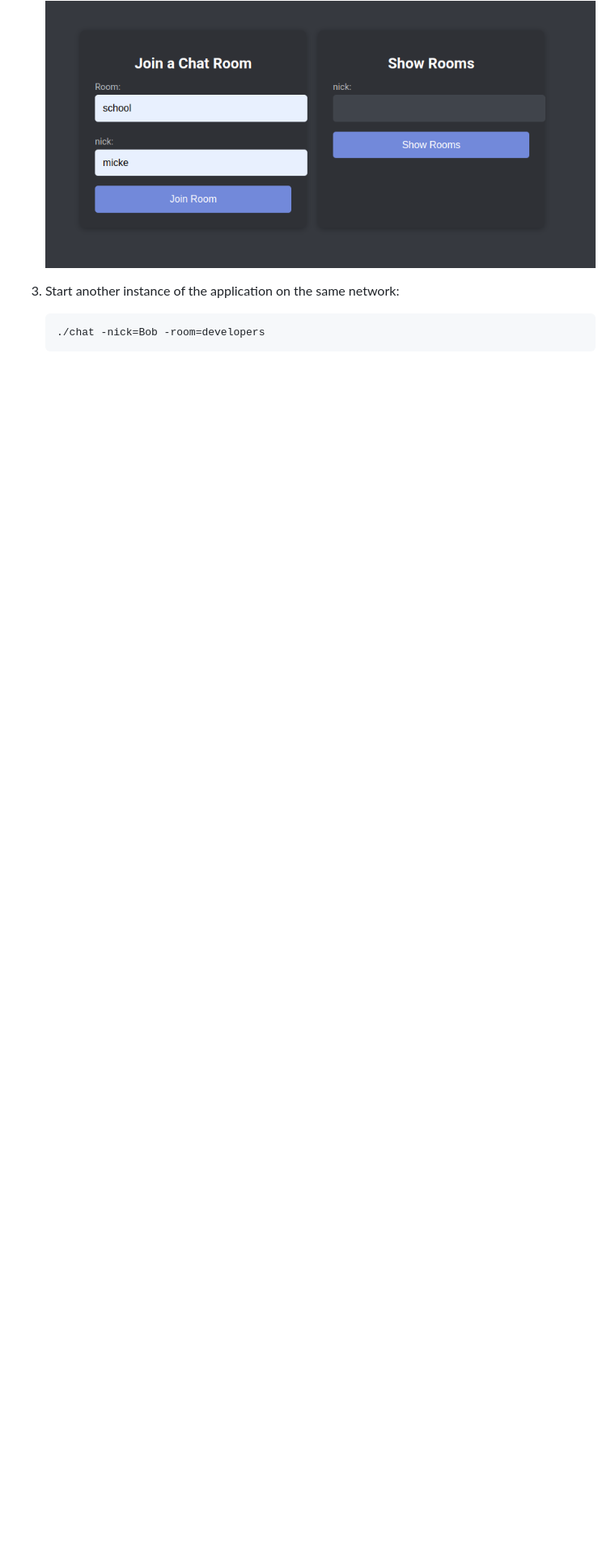
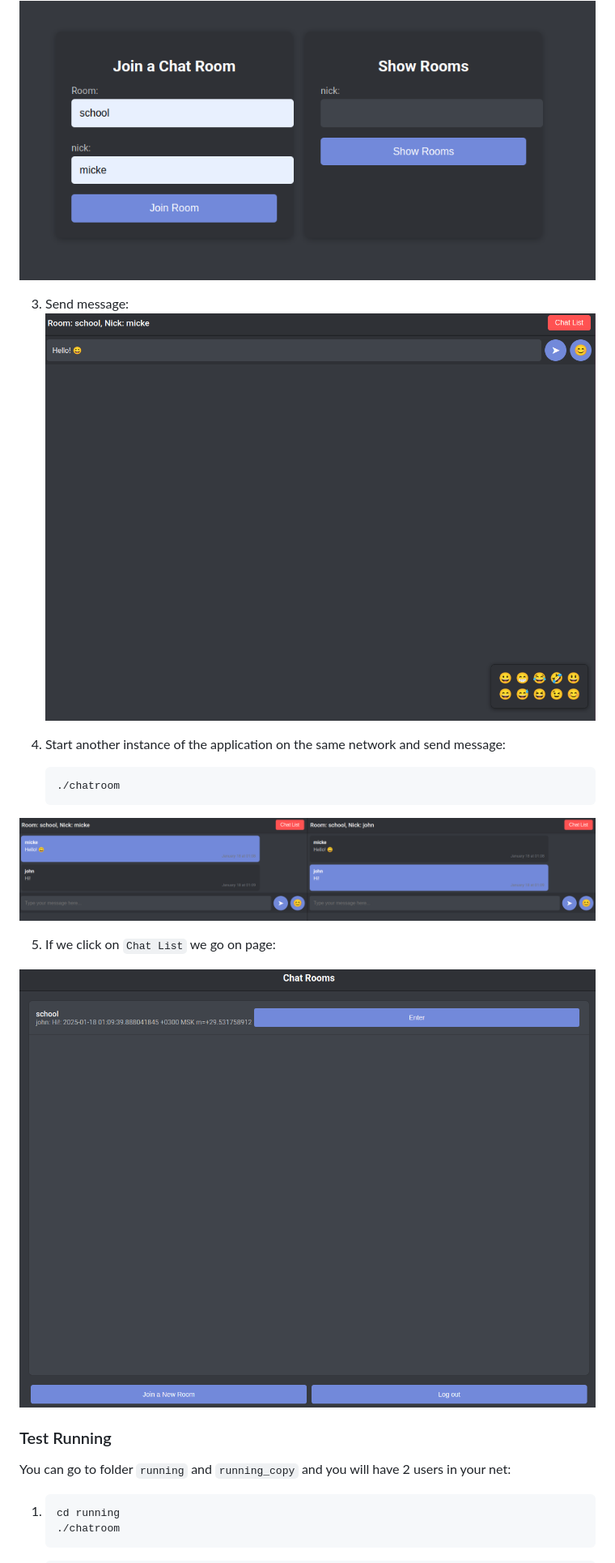
Before and after one commit to Daniilmipt/chat-room, a Markdown page: README.md, the part around the change printed below. Shown: that part at 81% size. Drawn GitHub-style; pictures changed too: images/room_list.png (added), images/room_view.png (added); blank space fills up the shorter version.

````diff
--- a/README.md
+++ b/README.md
@@ -12,4 +12,26 @@ This is a decentralized chatroom application built with Golang and leveraging th
 ![alt text](./images/login.png)
-2. Start another instance of the application on the same network:
+
+
+3. Send message:
+![alt text](./images/room.png)
+
+4. Start another instance of the application on the same network and send message:
    ```bash
-   ./chat -nick=Bob -room=developers
+   ./chatroom
+   ```
+![alt text](./images/room_view.png)
+
+5. If we click on `Chat List` we go on page:
+
+![alt text](./images/room_list.png)
+
+### Test Running
+
+You can go to folder `running` and `running_copy` and you will have 2 users in your net:
+
+1.
+   ```bash
+   cd running
+   ./chatroom
+   ```
+
````
Also changed, not shown: other parts of README.md (+5 -1 lines), 15 other files.
